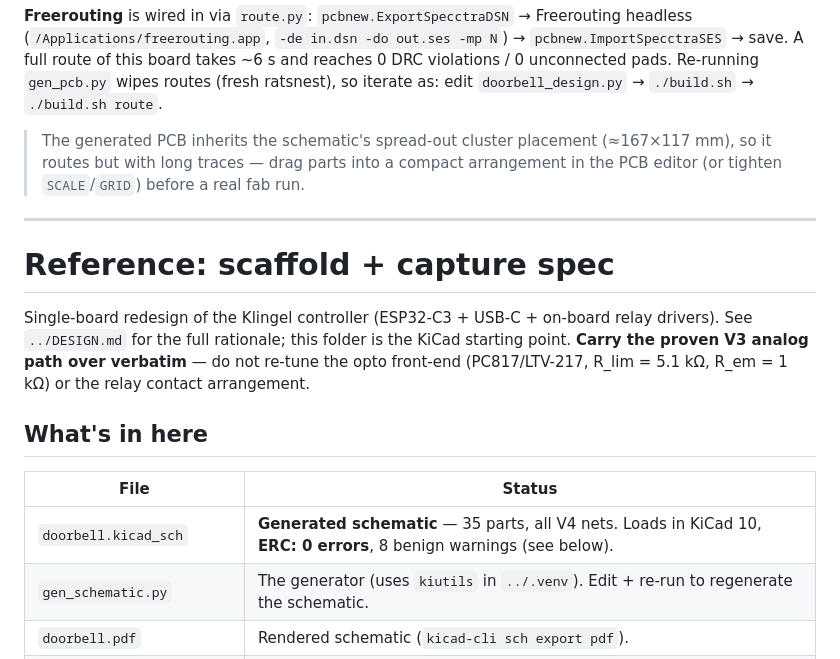
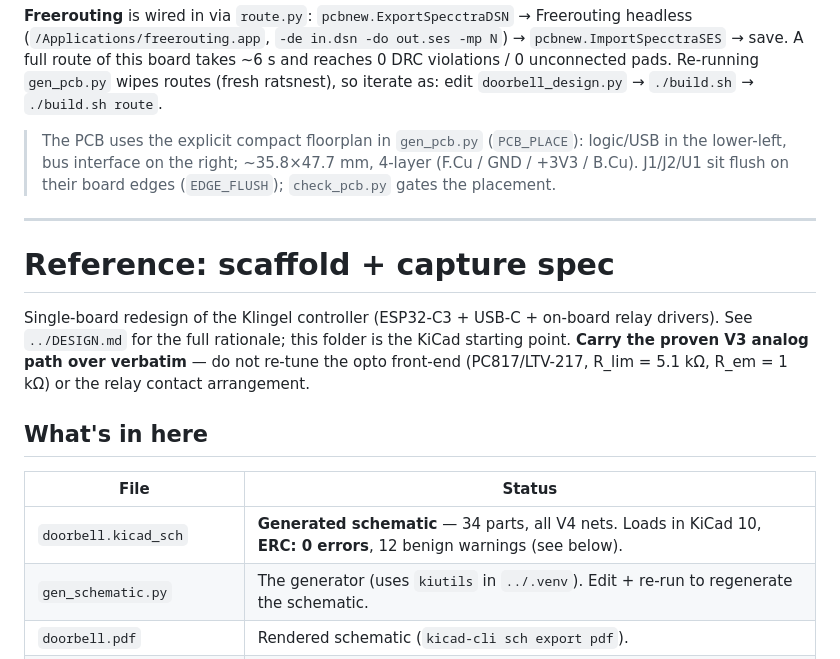
Before and after one commit to gunnarbeutner/doorbell, a Markdown page: kicad/README.md, the part around one of its changes. Drawn GitHub-style.

```diff
--- a/kicad/README.md
+++ b/kicad/README.md
@@ -24,9 +24,9 @@ headless (`/Applications/freerouting.app`, `-de in.dsn -do out.ses -mp N`) →
 0 DRC violations / 0 unconnected pads. Re-running `gen_pcb.py` wipes routes (fresh
 ratsnest), so iterate as: edit `doorbell_design.py` → `./build.sh` → `./build.sh route`.
 
-> The generated PCB inherits the schematic's spread-out cluster placement (≈167×117 mm),
-> so it routes but with long traces — drag parts into a compact arrangement in the PCB
-> editor (or tighten `SCALE`/`GRID`) before a real fab run.
+> The PCB uses the explicit compact floorplan in `gen_pcb.py` (`PCB_PLACE`): logic/USB in the
+> lower-left, bus interface on the right; ~35.8×47.7 mm, 4-layer (F.Cu / GND / +3V3 / B.Cu).
+> J1/J2/U1 sit flush on their board edges (`EDGE_FLUSH`); `check_pcb.py` gates the placement.
 
 ---
 
@@ -41,7 +41,7 @@ front-end (PC817/LTV-217, R_lim = 5.1 kΩ, R_em = 1 kΩ) or the relay contact ar
 
 | File | Status |
 |------|--------|
-| `doorbell.kicad_sch` | **Generated schematic** — 35 parts, all V4 nets. Loads in KiCad 10, **ERC: 0 errors**, 8 benign warnings (see below). |
+| `doorbell.kicad_sch` | **Generated schematic** — 34 parts, all V4 nets. Loads in KiCad 10, **ERC: 0 errors**, 12 benign warnings (see below). |
 | `gen_schematic.py` | The generator (uses `kiutils` in `../.venv`). Edit + re-run to regenerate the schematic. |
 | `doorbell.pdf` | Rendered schematic (`kicad-cli sch export pdf`). |
 | `doorbell.kicad_pro` | Project file (open this in KiCad 10). |
```
Also changed, not shown: other parts of kicad/README.md (+52 -43 lines).
